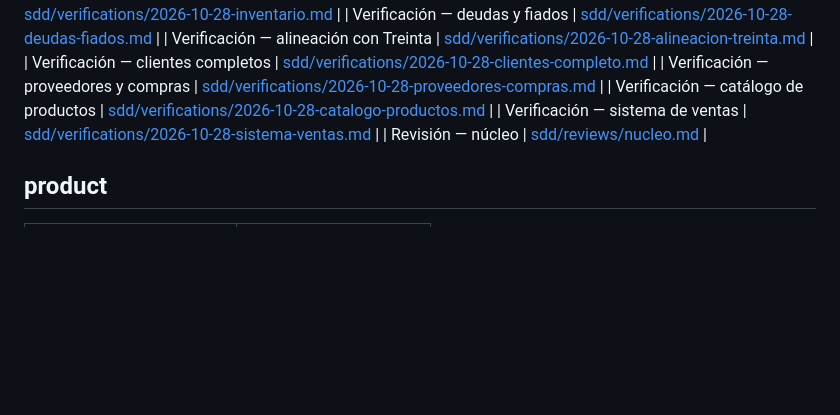
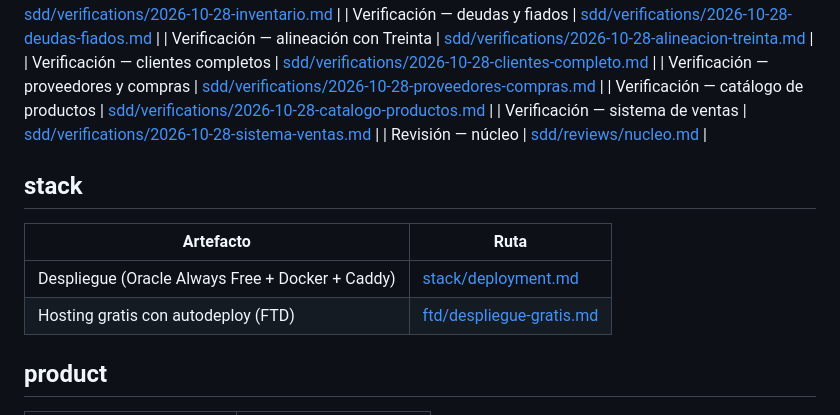
Before and after one commit to Harold-V/MyPrueba, a Markdown page: 02-DOCS/wiki/index.md, the part around the change. GitHub-like rendering; blank space fills up the shorter version.

Commit message:
📝 docs(auto): 3 ficheros: 02-DOCS/wiki/ftd/despliegue-gratis.md, 02-DOCS/wiki/index.md, 02-DOCS/wiki/stack/deployment.md [skip ci]
Desde: 🚀 Hosting gratis en Oracle Cloud con autodeploy al hacer merge a main

```diff
--- a/02-DOCS/wiki/index.md
+++ b/02-DOCS/wiki/index.md
@@ -37,6 +37,13 @@ title: Knowledge map
 | Verificación — sistema de ventas | [sdd/verifications/2026-10-28-sistema-ventas.md](sdd/verifications/2026-10-28-sistema-ventas.md) |
 | Revisión — núcleo | [sdd/reviews/nucleo.md](sdd/reviews/nucleo.md) |
 
+## stack
+
+| Artefacto | Ruta |
+|-----------|------|
+| Despliegue (Oracle Always Free + Docker + Caddy) | [stack/deployment.md](stack/deployment.md) |
+| Hosting gratis con autodeploy (FTD) | [ftd/despliegue-gratis.md](ftd/despliegue-gratis.md) |
+
 ## product
 
 | Artefacto | Ruta |
```
Also changed, not shown: 2 other files.
